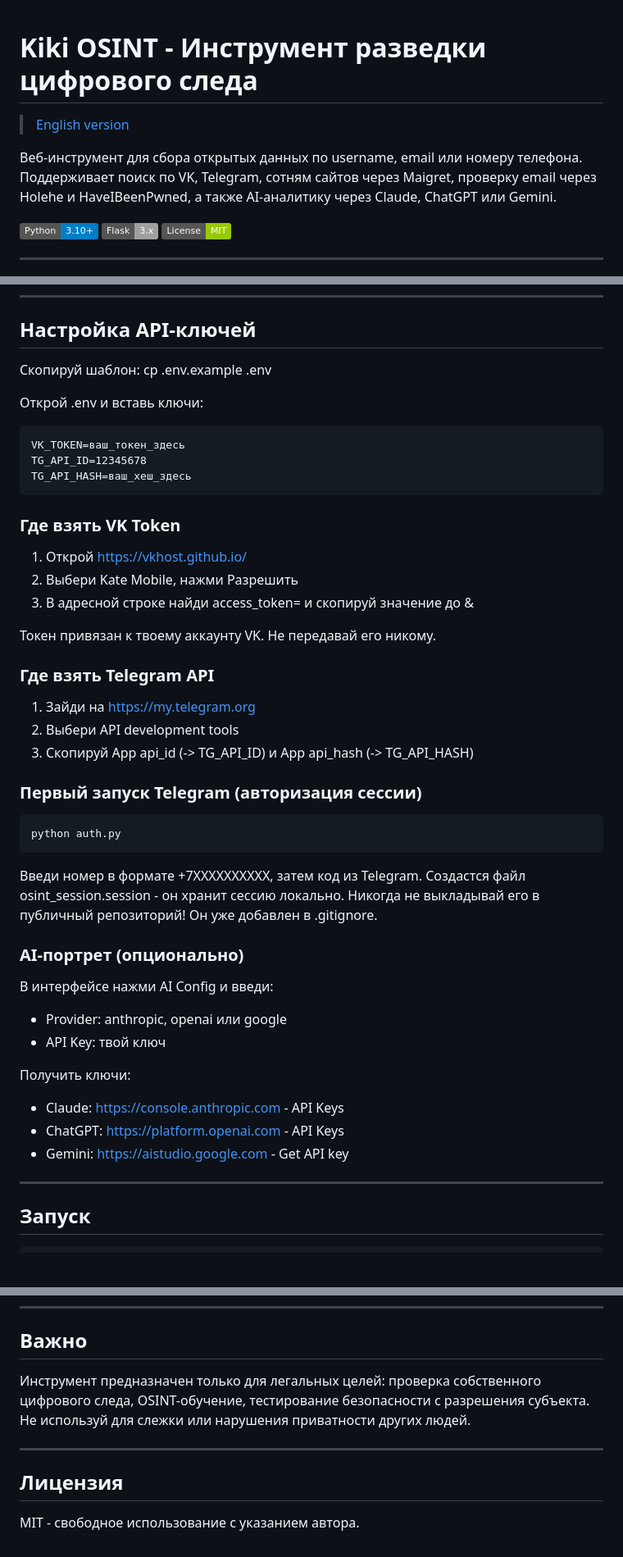
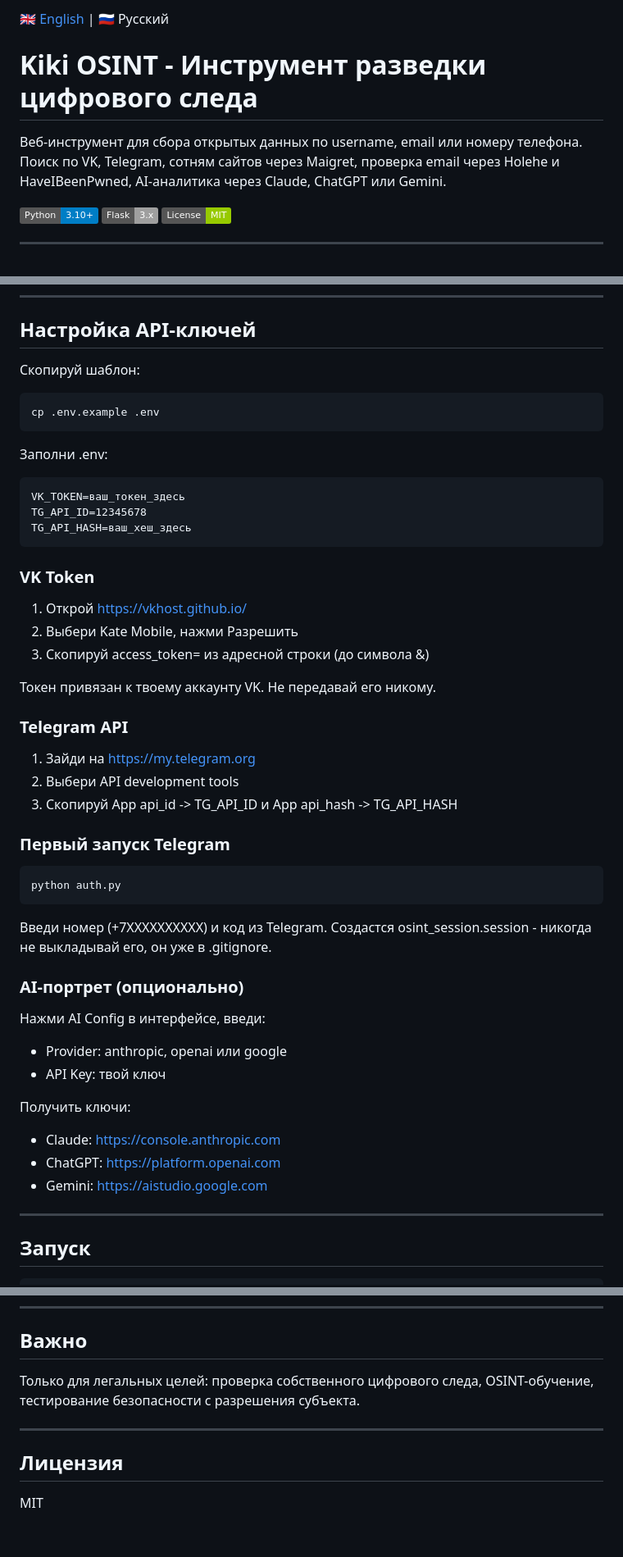
Before and after one commit to kikikoteyka-dev/Kiki-Osint, a Markdown page: README_RU.md, 3 parts joined by grey strips. Shown at 82% size. Drawn GitHub-style; badges without logos; blank space fills up the shorter version.

Commit message:
docs: add flag switcher to README_RU.md

```diff
--- a/README_RU.md
+++ b/README_RU.md
@@ -1,9 +1,9 @@
+[:gb: English](README.md) | :ru: Русский
+
 # Kiki OSINT - Инструмент разведки цифрового следа
 
-> [English version](README.md)
-
 Веб-инструмент для сбора открытых данных по username, email или номеру телефона.
-Поддерживает поиск по VK, Telegram, сотням сайтов через Maigret, проверку email через Holehe и HaveIBeenPwned, а также AI-аналитику через Claude, ChatGPT или Gemini.
+Поиск по VK, Telegram, сотням сайтов через Maigret, проверка email через Holehe и HaveIBeenPwned, AI-аналитика через Claude, ChatGPT или Gemini.
 
 ![Python](https://img.shields.io/badge/Python-3.10+-blue)
 ![Flask](https://img.shields.io/badge/Flask-3.x-lightgrey)
@@ -43,46 +43,47 @@
 
 ## Настройка API-ключей
 
-Скопируй шаблон: cp .env.example .env
+Скопируй шаблон:
 
-Открой .env и вставь ключи:
+    cp .env.example .env
+
+Заполни .env:
 
     VK_TOKEN=ваш_токен_здесь
     TG_API_ID=12345678
     TG_API_HASH=ваш_хеш_здесь
 
-### Где взять VK Token
+### VK Token
 
 1. Открой https://vkhost.github.io/
 2. Выбери Kate Mobile, нажми Разрешить
-3. В адресной строке найди access_token= и скопируй значение до &
+3. Скопируй access_token= из адресной строки (до символа &)
 
 Токен привязан к твоему аккаунту VK. Не передавай его никому.
 
-### Где взять Telegram API
+### Telegram API
 
 1. Зайди на https://my.telegram.org
 2. Выбери API development tools
-3. Скопируй App api_id (-> TG_API_ID) и App api_hash (-> TG_API_HASH)
+3. Скопируй App api_id -> TG_API_ID и App api_hash -> TG_API_HASH
 
-### Первый запуск Telegram (авторизация сессии)
+### Первый запуск Telegram
 
     python auth.py
 
-Введи номер в формате +7XXXXXXXXXX, затем код из Telegram.
-Создастся файл osint_session.session - он хранит сессию локально.
-Никогда не выкладывай его в публичный репозиторий! Он уже добавлен в .gitignore.
+Введи номер (+7XXXXXXXXXX) и код из Telegram.
+Создастся osint_session.session - никогда не выкладывай его, он уже в .gitignore.
 
 ### AI-портрет (опционально)
 
-В интерфейсе нажми AI Config и введи:
+Нажми AI Config в интерфейсе, введи:
 - Provider: anthropic, openai или google
 - API Key: твой ключ
 
 Получить ключи:
-- Claude: https://console.anthropic.com - API Keys
-- ChatGPT: https://platform.openai.com - API Keys
-- Gemini: https://aistudio.google.com - Get API key
+- Claude: https://console.anthropic.com
+- ChatGPT: https://platform.openai.com
+- Gemini: https://aistudio.google.com
 
 ---
 
@@ -116,10 +117,10 @@
 
 ## Важно
 
-Инструмент предназначен только для легальных целей: проверка собственного цифрового следа, OSINT-обучение, тестирование безопасности с разрешения субъекта. Не используй для слежки или нарушения приватности других людей.
+Только для легальных целей: проверка собственного цифрового следа, OSINT-обучение, тестирование безопасности с разрешения субъекта.
 
 ---
 
 ## Лицензия
 
-MIT - свободное использование с указанием автора.
+MIT
```
